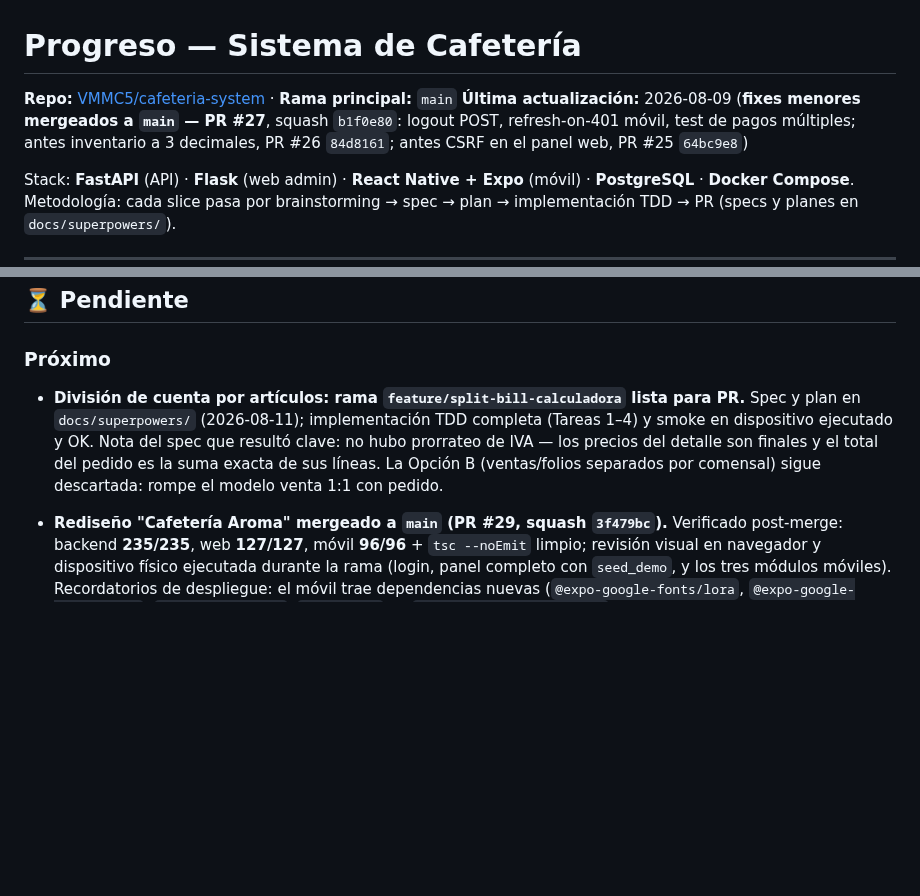
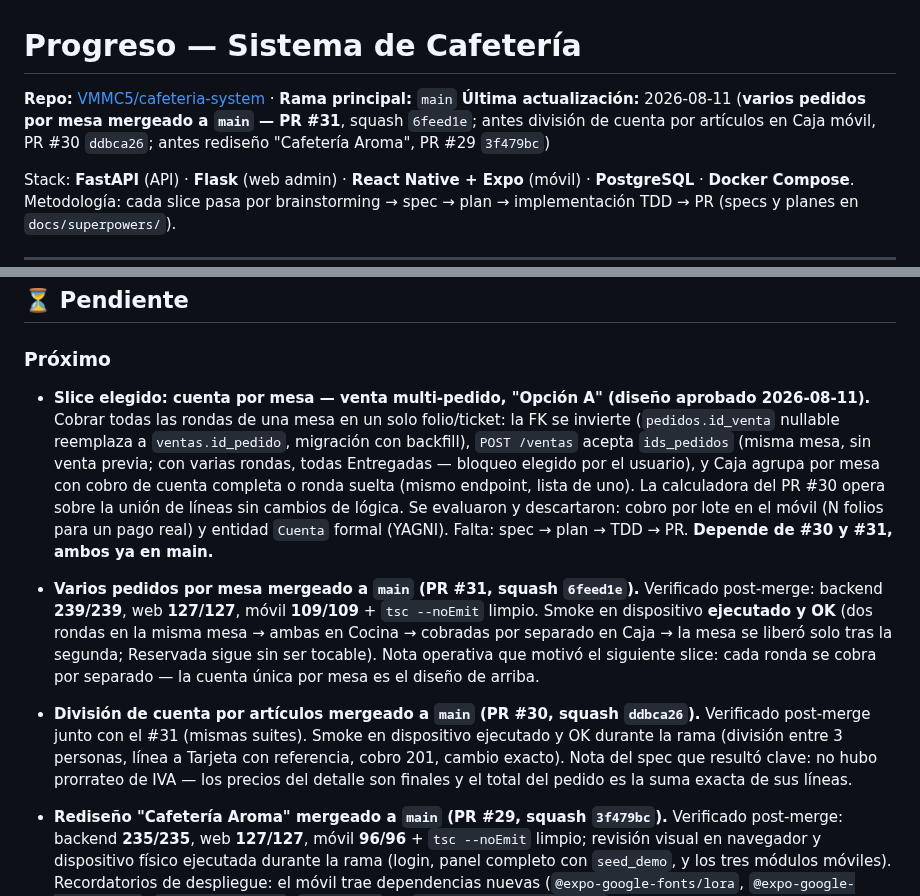
Before and after one commit to VMMC5/cafeteria-system, a Markdown page: progress.md, 2 parts joined by grey strips. Drawn GitHub-style; blank space fills up the shorter version.

Commit message:
docs: progress.md y contexto — registra merges de rondas (PR #31) y división de cuenta (PR #30); siguiente slice: cuenta por mesa
Co-Authored-By: Claude Fable 5 <noreply@anthropic.com>

```diff
--- a/progress.md
+++ b/progress.md
@@ -1,7 +1,7 @@
 # Progreso — Sistema de Cafetería
 
 **Repo:** [VMMC5/cafeteria-system](https://github.com/VMMC5/cafeteria-system) · **Rama principal:** `main`
-**Última actualización:** 2026-08-09 (**fixes menores mergeados a `main` — PR #27**, squash `b1f0e80`: logout POST, refresh-on-401 móvil, test de pagos múltiples; antes inventario a 3 decimales, PR #26 `84d8161`; antes CSRF en el panel web, PR #25 `64bc9e8`)
+**Última actualización:** 2026-08-11 (**varios pedidos por mesa mergeado a `main` — PR #31**, squash `6feed1e`; antes división de cuenta por artículos en Caja móvil, PR #30 `ddbca26`; antes rediseño "Cafetería Aroma", PR #29 `3f479bc`)
 
 Stack: **FastAPI** (API) · **Flask** (web admin) · **React Native + Expo** (móvil) · **PostgreSQL** · **Docker Compose**.
 Metodología: cada slice pasa por brainstorming → spec → plan → implementación TDD → PR (specs y planes en `docs/superpowers/`).
@@ -141,7 +141,9 @@ Una mesa Ocupada ahora acepta pedidos adicionales sin cerrar la cuenta, y se lib
 ## ⏳ Pendiente
 
 ### Próximo
-- **División de cuenta por artículos: rama `feature/split-bill-calculadora` lista para PR.** Spec y plan en `docs/superpowers/` (2026-08-11); implementación TDD completa (Tareas 1–4) y smoke en dispositivo ejecutado y OK. Nota del spec que resultó clave: no hubo prorrateo de IVA — los precios del detalle son finales y el total del pedido es la suma exacta de sus líneas. La Opción B (ventas/folios separados por comensal) sigue descartada: rompe el modelo venta 1:1 con pedido.
+- **Slice elegido: cuenta por mesa — venta multi-pedido, "Opción A" (diseño aprobado 2026-08-11).** Cobrar todas las rondas de una mesa en un solo folio/ticket: la FK se invierte (`pedidos.id_venta` nullable reemplaza a `ventas.id_pedido`, migración con backfill), `POST /ventas` acepta `ids_pedidos` (misma mesa, sin venta previa; con varias rondas, todas Entregadas — bloqueo elegido por el usuario), y Caja agrupa por mesa con cobro de cuenta completa o ronda suelta (mismo endpoint, lista de uno). La calculadora del PR #30 opera sobre la unión de líneas sin cambios de lógica. Se evaluaron y descartaron: cobro por lote en el móvil (N folios para un pago real) y entidad `Cuenta` formal (YAGNI). Falta: spec → plan → TDD → PR. **Depende de #30 y #31, ambos ya en main.**
+- **Varios pedidos por mesa mergeado a `main` (PR #31, squash `6feed1e`).** Verificado post-merge: backend **239/239**, web **127/127**, móvil **109/109** + `tsc --noEmit` limpio. Smoke en dispositivo **ejecutado y OK** (dos rondas en la misma mesa → ambas en Cocina → cobradas por separado en Caja → la mesa se liberó solo tras la segunda; Reservada sigue sin ser tocable). Nota operativa que motivó el siguiente slice: cada ronda se cobra por separado — la cuenta única por mesa es el diseño de arriba.
+- **División de cuenta por artículos mergeado a `main` (PR #30, squash `ddbca26`).** Verificado post-merge junto con el #31 (mismas suites). Smoke en dispositivo ejecutado y OK durante la rama (división entre 3 personas, línea a Tarjeta con referencia, cobro 201, cambio exacto). Nota del spec que resultó clave: no hubo prorrateo de IVA — los precios del detalle son finales y el total del pedido es la suma exacta de sus líneas.
 - **Rediseño "Cafetería Aroma" mergeado a `main` (PR #29, squash `3f479bc`).** Verificado post-merge: backend **235/235**, web **127/127**, móvil **96/96** + `tsc --noEmit` limpio; revisión visual en navegador y dispositivo físico ejecutada durante la rama (login, panel completo con `seed_demo`, y los tres módulos móviles). Recordatorios de despliegue: el móvil trae dependencias nuevas (`@expo-google-fonts/lora`, `@expo-google-fonts/karla`, `react-native-svg`, `expo-print`) → `cd mobile && npm install`; los umbrales del temporizador de Cocina quedaron en modo demo (1/2 min). Las carpetas de mockups (`Cafetería Aroma loginn/`, `Cafetería Aroma móvil/`) se eliminaron tras el merge — el diseño implementado es ahora la referencia.
 - **Costo promedio ponderado mergeado a `main` (PR #28, squash `3a6289d`).** Verificado post-merge: backend **235/235**; smoke manual en dispositivo **ejecutado y OK** (compras a distintos precios y costo resultante correcto). Cada compra actualiza el costo del insumo con el **promedio ponderado** del inventario (`(stock × costo_actual + cantidad × costo_compra) / (stock + cantidad)`, a 2 decimales con `ROUND_HALF_UP`) en vez de pisarlo con el último costo pagado. Bordes: inventario sin valor (stock 0 o costo 0) toma el costo de la compra tal cual, para no diluir con unidades que nadie pagó. El detalle de la compra conserva el costo pagado real y el PATCH manual de costo se conserva como recalibración. Un solo archivo de producción (`compra_service.py`: helper `_costo_promedio` + orden invertido en el bucle — el promedio usa el stock previo). Suite backend: **235** (228 + 6 unitarios + 1 integración); web y móvil no se tocan.
 - **Fixes menores mergeados a `main` (PR #27, squash `b1f0e80`).** Verificado post-merge: backend **228/228**, web **126/126**, móvil **92/92** + `tsc --noEmit` limpio. Smoke manual **ejecutado y OK** (logout del panel, refresh transparente y expiración con Alert único en el móvil). Tres fixes independientes:
```
Also changed, not shown: CONTEXTO-PROYECTO.md (+6 -4 lines).
